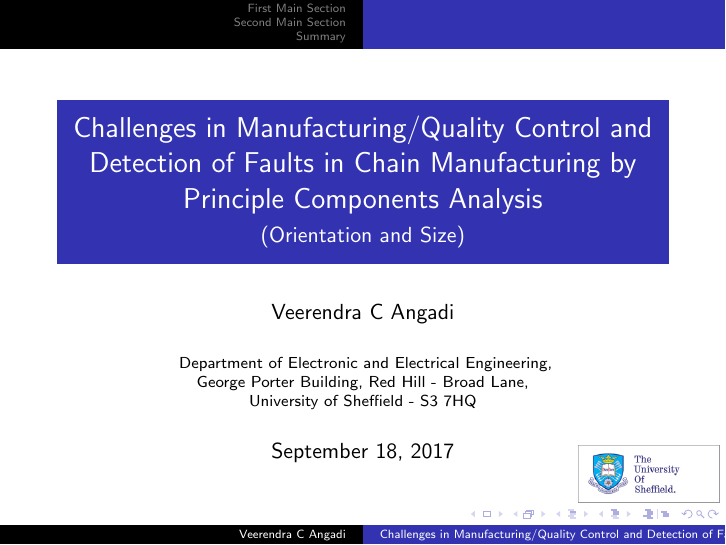
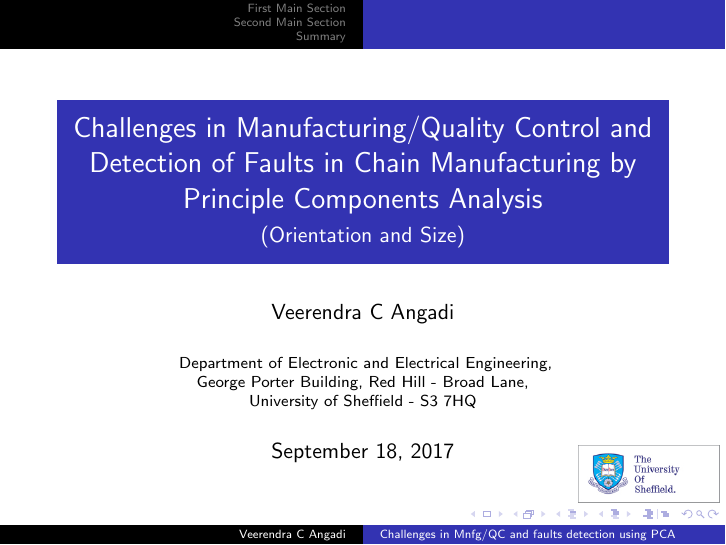
Before and after one commit to vcangadi1/Presentations, LaTeX slides (main.tex): page 1 of 15. Compiled offline with pdfLaTeX.

Commit message:
Short title added

```diff
--- a/main.tex
+++ b/main.tex
@@ -45,7 +45,7 @@
 %\usetheme{Szeged}
 %\usetheme{Warsaw}
 
-\title{Challenges in Manufacturing/Quality Control and Detection of Faults in Chain Manufacturing by Principle Components Analysis}
+\title[Challenges in Mnfg/QC and faults detection using PCA]{Challenges in Manufacturing/Quality Control and Detection of Faults in Chain Manufacturing by Principle Components Analysis}
 
 % A subtitle is optional and this may be deleted
 \subtitle{(Orientation and Size)}
```
Also changed, not shown: main.pdf.
